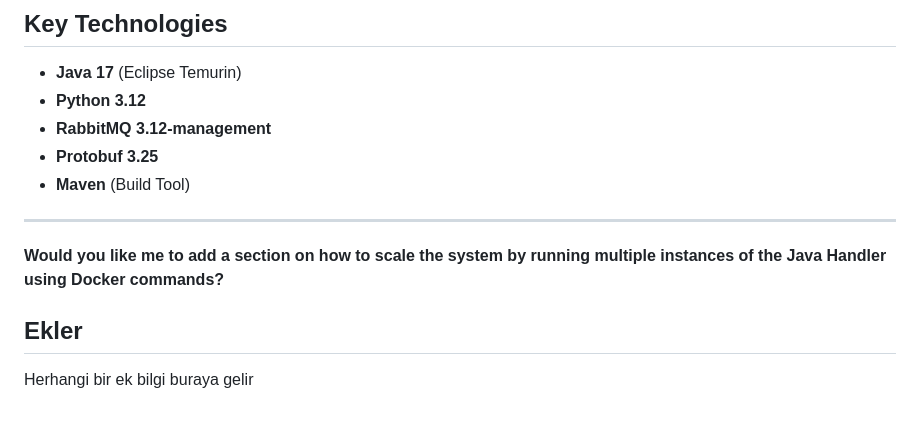
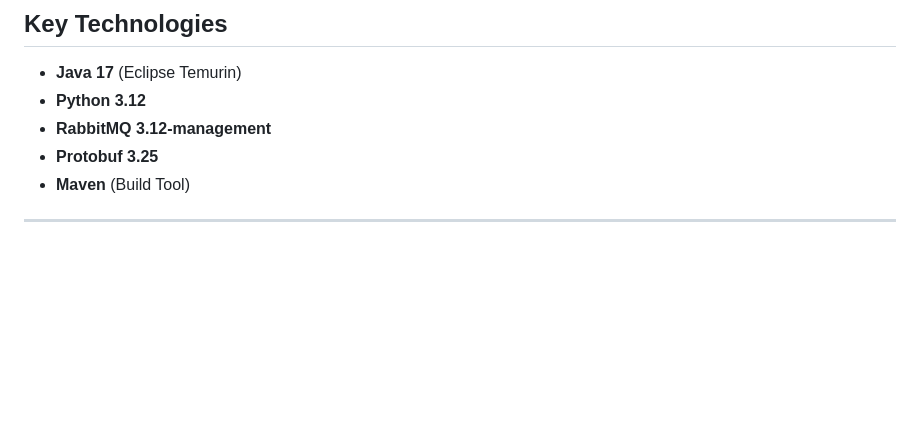
Before and after one commit to berreyazgi/messageBroker, a Markdown page: README.md, the part around the change. Rendered like a GitHub page; blank space fills up the shorter version.

Commit message:
Remove suggestion for Docker scaling section
Removed the suggestion to add a section on scaling the system with Docker commands.

```diff
--- a/README.md
+++ b/README.md
@@ -110,8 +110,3 @@ To maintain both languages in one IDE:
 * **Maven** (Build Tool)
 
 ---
-
-**Would you like me to add a section on how to scale the system by running multiple instances of the Java Handler using Docker commands?**
-## Ekler
-
-Herhangi bir ek bilgi buraya gelir
```
